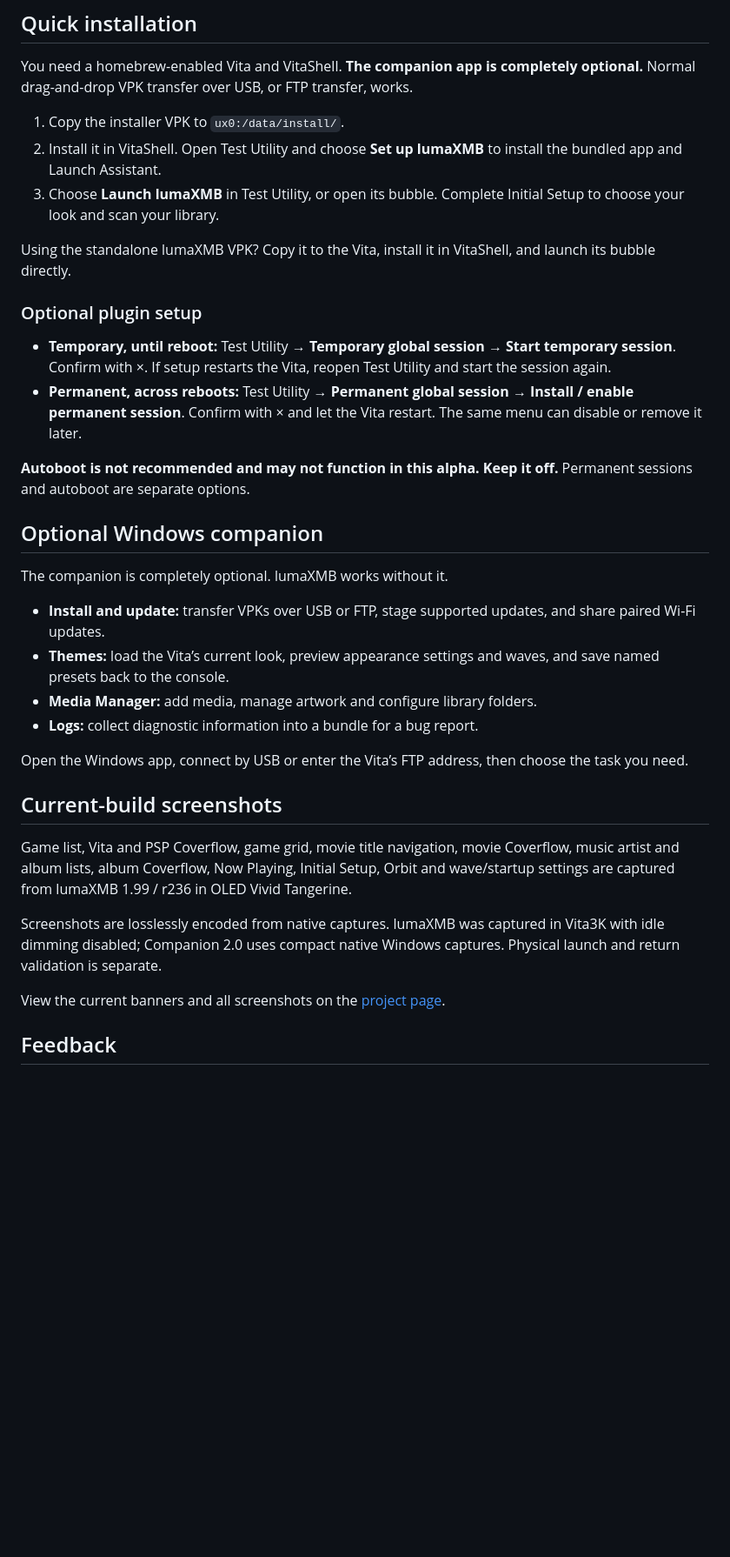
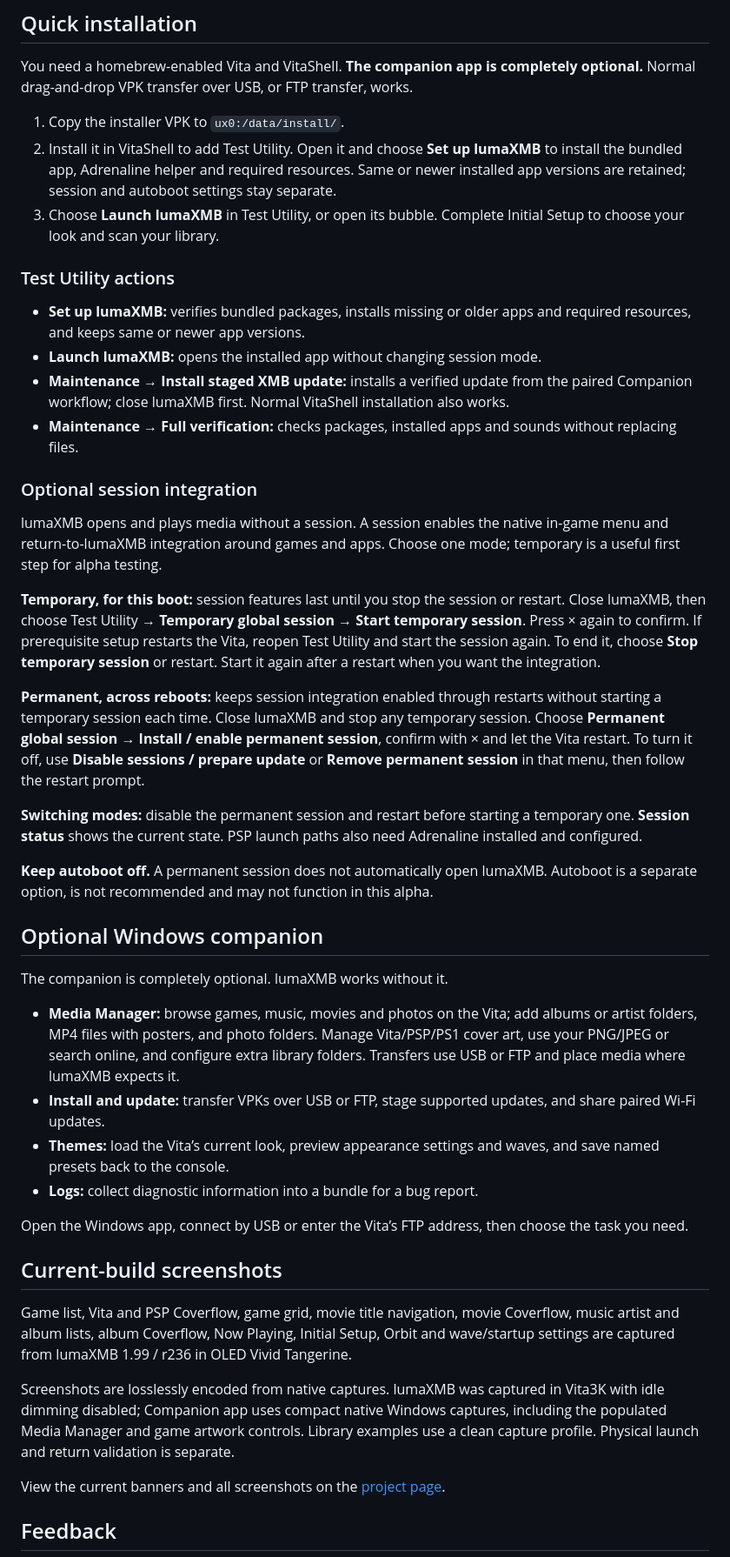
Before and after one commit to alternativeConsience/lumaXMB, a Markdown page: README.md, the part around one of its changes. Shown at 87% size. GitHub-like rendering; blank space fills up the shorter version.

Commit message:
Clarify two downloads, Test Utility actions and optional sessions

```diff
--- a/README.md
+++ b/README.md
@@ -31,25 +32,35 @@ Test package links are being prepared. This repository contains the project page
 You need a homebrew-enabled Vita and VitaShell. **The companion app is completely optional.** Normal drag-and-drop VPK transfer over USB, or FTP transfer, works.
 
 1. Copy the installer VPK to `ux0:/data/install/`.
-2. Install it in VitaShell. Open Test Utility and choose **Set up lumaXMB** to install the bundled app and Launch Assistant.
+2. Install it in VitaShell to add Test Utility. Open it and choose **Set up lumaXMB** to install the bundled app, Adrenaline helper and required resources. Same or newer installed app versions are retained; session and autoboot settings stay separate.
 3. Choose **Launch lumaXMB** in Test Utility, or open its bubble. Complete Initial Setup to choose your look and scan your library.
 
-Using the standalone lumaXMB VPK? Copy it to the Vita, install it in VitaShell, and launch its bubble directly.
+### Test Utility actions
 
-### Optional plugin setup
+- **Set up lumaXMB:** verifies bundled packages, installs missing or older apps and required resources, and keeps same or newer app versions.
+- **Launch lumaXMB:** opens the installed app without changing session mode.
+- **Maintenance → Install staged XMB update:** installs a verified update from the paired Companion workflow; close lumaXMB first. Normal VitaShell installation also works.
+- **Maintenance → Full verification:** checks packages, installed apps and sounds without replacing files.
 
-- **Temporary, until reboot:** Test Utility → **Temporary global session** → **Start temporary session**. Confirm with ×. If setup restarts the Vita, reopen Test Utility and start the session again.
-- **Permanent, across reboots:** Test Utility → **Permanent global session** → **Install / enable permanent session**. Confirm with × and let the Vita restart. The same menu can disable or remove it later.
+### Optional session integration
 
-**Autoboot is not recommended and may not function in this alpha. Keep it off.** Permanent sessions and autoboot are separate options.
+lumaXMB opens and plays media without a session. A session enables the native in-game menu and return-to-lumaXMB integration around games and apps. Choose one mode; temporary is a useful first step for alpha testing.
+
+**Temporary, for this boot:** session features last until you stop the session or restart. Close lumaXMB, then choose Test Utility → **Temporary global session** → **Start temporary session**. Press × again to confirm. If prerequisite setup restarts the Vita, reopen Test Utility and start the session again. To end it, choose **Stop temporary session** or restart. Start it again after a restart when you want the integration.
+
+**Permanent, across reboots:** keeps session integration enabled through restarts without starting a temporary session each time. Close lumaXMB and stop any temporary session. Choose **Permanent global session** → **Install / enable permanent session**, confirm with × and let the Vita restart. To turn it off, use **Disable sessions / prepare update** or **Remove permanent session** in that menu, then follow the restart prompt.
+
+**Switching modes:** disable the permanent session and restart before starting a temporary one. **Session status** shows the current state. PSP launch paths also need Adrenaline installed and configured.
+
+**Keep autoboot off.** A permanent session does not automatically open lumaXMB. Autoboot is a separate option, is not recommended and may not function in this alpha.
 
 ## Optional Windows companion
 
 The companion is completely optional. lumaXMB works without it.
 
+- **Media Manager:** browse games, music, movies and photos on the Vita; add albums or artist folders, MP4 files with posters, and photo folders. Manage Vita/PSP/PS1 cover art, use your PNG/JPEG or search online, and configure extra library folders. Transfers use USB or FTP and place media where lumaXMB expects it.
 - **Install and update:** transfer VPKs over USB or FTP, stage supported updates, and share paired Wi-Fi updates.
 - **Themes:** load the Vita’s current look, preview appearance settings and waves, and save named presets back to the console.
-- **Media Manager:** add media, manage artwork and configure library folders.
 - **Logs:** collect diagnostic information into a bundle for a bug report.
 
 Open the Windows app, connect by USB or enter the Vita’s FTP address, then choose the task you need.
@@ -58,7 +69,7 @@ Open the Windows app, connect by USB or enter the Vita’s FTP address, then cho
 
 Game list, Vita and PSP Coverflow, game grid, movie title navigation, movie Coverflow, music artist and album lists, album Coverflow, Now Playing, Initial Setup, Orbit and wave/startup settings are captured from lumaXMB 1.99 / r236 in OLED Vivid Tangerine.
 
-Screenshots are losslessly encoded from native captures. lumaXMB was captured in Vita3K with idle dimming disabled; Companion 2.0 uses compact native Windows captures. Physical launch and return validation is separate.
+Screenshots are losslessly encoded from native captures. lumaXMB was captured in Vita3K with idle dimming disabled; Companion app uses compact native Windows captures, including the populated Media Manager and game artwork controls. Library examples use a clean capture profile. Physical launch and return validation is separate.
 
 View the current banners and all screenshots on the [project page](https://alternativeConsience.github.io/lumaXMB/).
 
```
Also changed, not shown: other parts of README.md (+4 -3 lines).
